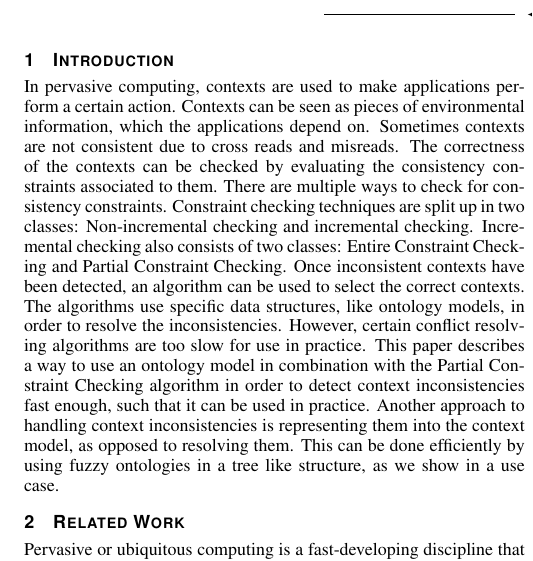
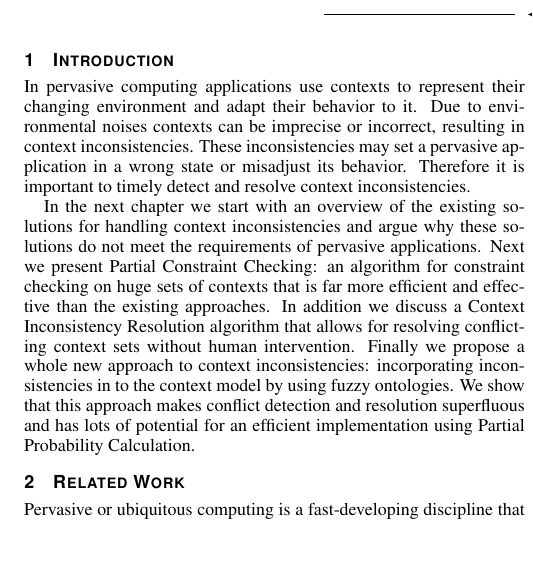
Before and after one commit to krikis/stud_coll, a LaTeX document (paper/paper.tex): part of one column of page 1 of 3, cut so that both start at the same text. Compiled offline with pdfLaTeX.

Commit message:
rewrite introduction

```diff
--- a/paper/paper.tex
+++ b/paper/paper.tex
@@ -88,8 +88,9 @@ Apart from resolving context conflicts it is also possible to represent inconsis
 \firstsection{Introduction}
 
 \maketitle
+In pervasive computing applications use contexts to represent their changing environment and adapt their behavior to it. Due to environmental noises contexts can be imprecise or incorrect, resulting in context inconsistencies. These inconsistencies may set a pervasive application in a wrong state or misadjust its behavior. Therefore it is important to timely detect and resolve context inconsistencies.
 
-In pervasive computing, contexts are used to make applications perform a certain action. Contexts can be seen as pieces of environmental information, which the applications depend on. Sometimes contexts are not consistent due to cross reads and misreads. The correctness of the contexts can be checked by evaluating the consistency constraints associated to them. There are multiple ways to check for consistency constraints. Constraint checking techniques are split up in two classes: Non-incremental checking and incremental checking. Incremental checking also consists of two classes: Entire Constraint Checking and Partial Constraint Checking. Once inconsistent contexts have been detected, an algorithm can be used to select the correct contexts. The algorithms use specific data structures, like ontology models, in order to resolve the inconsistencies. However, certain conflict resolving algorithms are too slow for use in practice. This paper describes a way to use an ontology model in combination with the Partial Constraint Checking algorithm in order to detect context inconsistencies fast enough, such that it can be used in practice. Another approach to handling context inconsistencies is representing them into the context model, as opposed to resolving them. This can be done efficiently by using fuzzy ontologies in a tree like structure, as we show in a use case.
+In the next chapter we start with an overview of the existing solutions for handling context inconsistencies and argue why these solutions do not meet the requirements of pervasive applications. Next we present Partial Constraint Checking: an algorithm for constraint checking on huge sets of contexts that is far more efficient and effective than the existing approaches. In addition we discuss a Context Inconsistency Resolution algorithm that allows for resolving conflicting context sets without human intervention. Finally we propose a whole new approach to context inconsistencies: incorporating inconsistencies in to the context model by using fuzzy ontologies. We show that this approach makes conflict detection and resolution superfluous and has lots of potential for an efficient implementation using Partial Probability Calculation.
 
 \section{Related Work}
 Pervasive or ubiquitous computing is a fast-developing discipline that has been receiving increasing attention from both researchers and software developers~\cite{xu:2010:PCC}. In the past decade, many context-aware systems have been developed, ranging from smart room environments to warehouse and supply chain management systems. A lot of effort has been put into building middleware infrastructures that handle vast amounts of sensory data and extract the context information relevant for pervasive applications. Examples of such systems are CoBrA~\cite{1276865} and CORTEX~\cite{1276875}. Various modeling approaches have been proposed for capturing context information, of which the ontology based context model appears to be most promising for most pervasive applications~\cite{bu:2006:CCM}.
```
Also changed, not shown: paper/paper.pdf, 3 other files.
